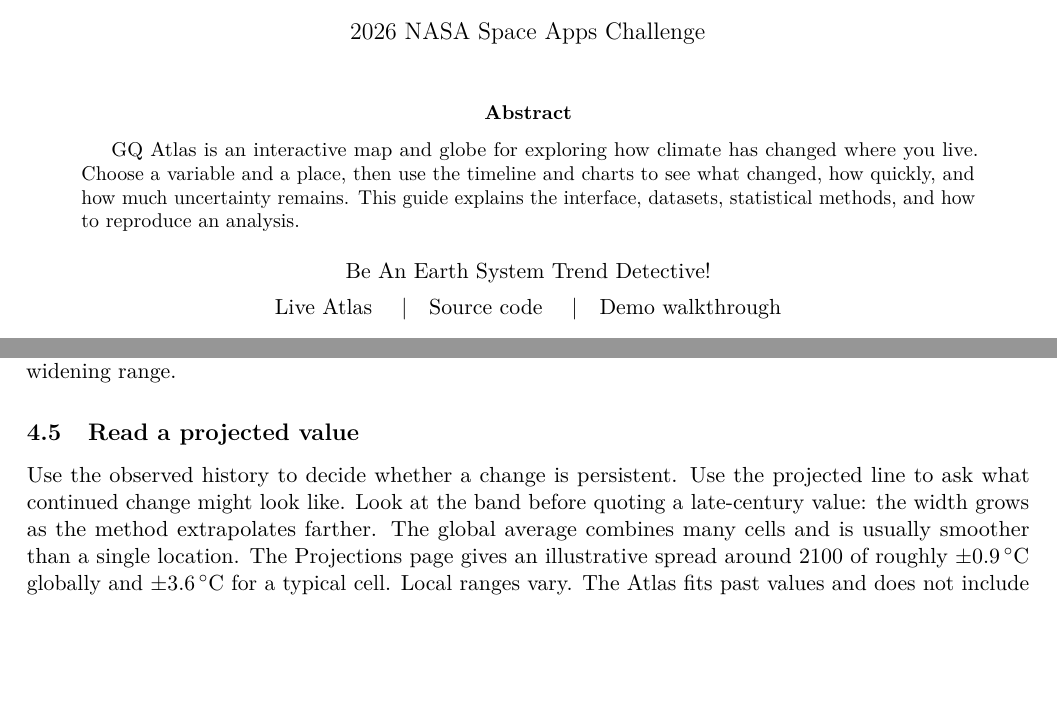
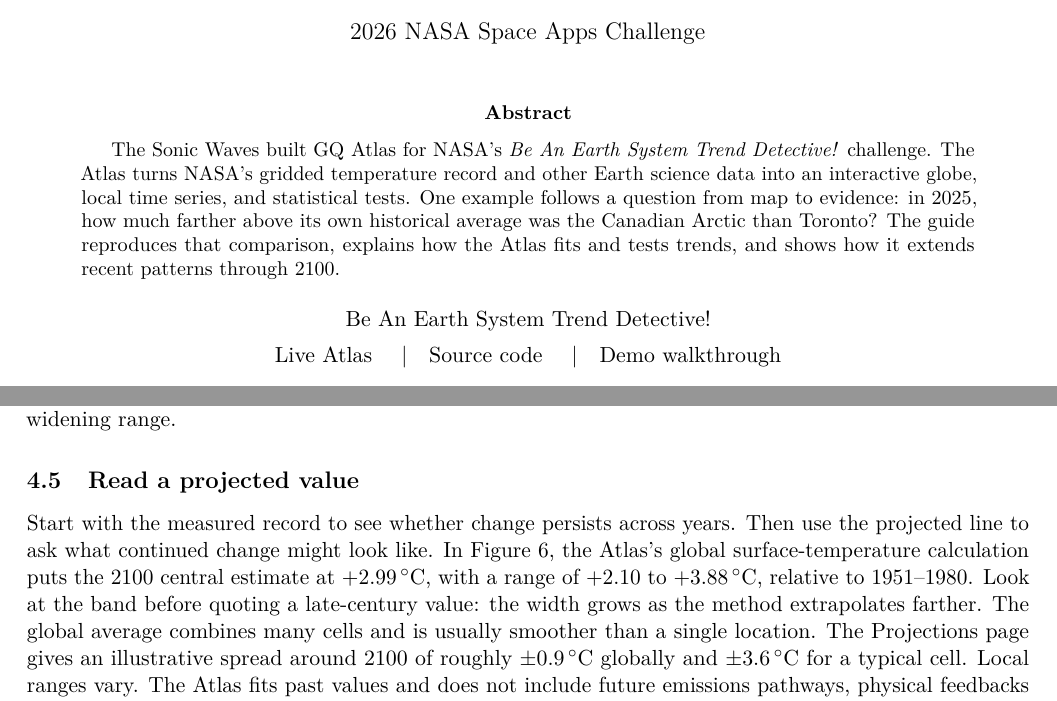
Before and after one commit to advayc/space-apps, a LaTeX paper (docs/latex/gq-atlas-guide.tex): two parts of pages 1 and 6 of 10, joined at a grey line, cut so that both start at the same text, the shorter picture padded with empty space. Compiled offline with pdfLaTeX.

Commit message:
Connect the Atlas guide to the project demo

```diff
--- a/docs/latex/gq-atlas-guide.tex
+++ b/docs/latex/gq-atlas-guide.tex
@@ -28,7 +28,7 @@
 \maketitle
 
 \begin{abstract}
-GQ Atlas is an interactive map and globe for exploring how climate has changed where you live. Choose a variable and a place, then use the timeline and charts to see what changed, how quickly, and how much uncertainty remains. This guide explains the interface, datasets, statistical methods, and how to reproduce an analysis.
+The Sonic Waves built GQ Atlas for NASA's \emph{Be An Earth System Trend Detective!} challenge. The Atlas turns NASA's gridded temperature record and other Earth science data into an interactive globe, local time series, and statistical tests. One example follows a question from map to evidence: in 2025, how much farther above its own historical average was the Canadian Arctic than Toronto? The guide reproduces that comparison, explains how the Atlas fits and tests trends, and shows how it extends recent patterns through 2100.
 \end{abstract}
 
 \begin{center}
@@ -148,7 +148,7 @@
 \shot{\linewidth}{projection}{The Atlas Projections page shows the historical global temperature series, the recent fit, and the widening range.}
 
 \subsection{Read a projected value}
-Use the observed history to decide whether a change is persistent. Use the projected line to ask what continued change might look like. Look at the band before quoting a late-century value: the width grows as the method extrapolates farther. The global average combines many cells and is usually smoother than a single location. The Projections page gives an illustrative spread around 2100 of roughly \(\pm0.9\,{}^\circ\mathrm{C}\) globally and \(\pm3.6\,{}^\circ\mathrm{C}\) for a typical cell. Local ranges vary. The Atlas fits past values and does not include future emissions pathways, physical feedbacks or policy changes. Use assessed climate-model scenarios for decisions that depend on future conditions.
+Start with the measured record to see whether change persists across years. Then use the projected line to ask what continued change might look like. In Figure~\ref{fig:projection}, the Atlas's global surface-temperature calculation puts the 2100 central estimate at \(+2.99\,{}^\circ\mathrm{C}\), with a range of \(+2.10\) to \(+3.88\,{}^\circ\mathrm{C}\), relative to 1951--1980. Look at the band before quoting a late-century value: the width grows as the method extrapolates farther. The global average combines many cells and is usually smoother than a single location. The Projections page gives an illustrative spread around 2100 of roughly \(\pm0.9\,{}^\circ\mathrm{C}\) globally and \(\pm3.6\,{}^\circ\mathrm{C}\) for a typical cell. Local ranges vary. The Atlas fits past values and does not include future emissions pathways, physical feedbacks or policy changes. Use assessed climate-model scenarios for decisions that depend on future conditions.
 
 \clearpage
 \section{Compare variables and explore hydrology}
```
